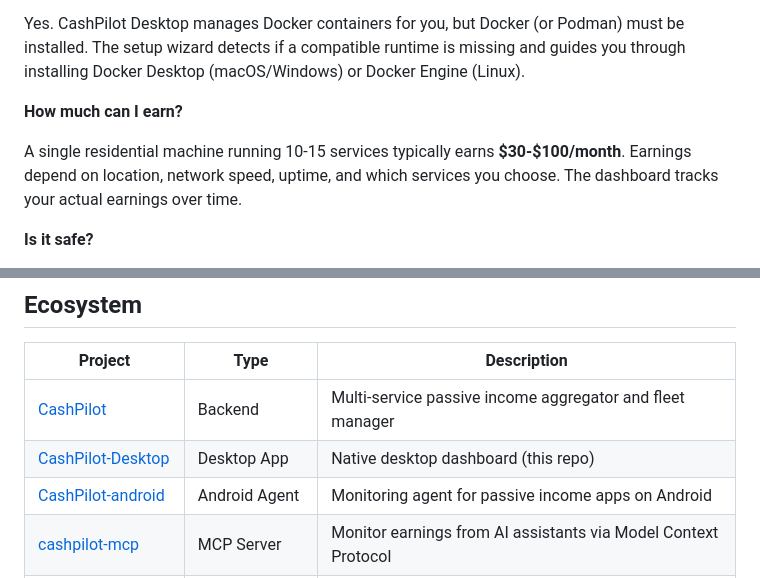
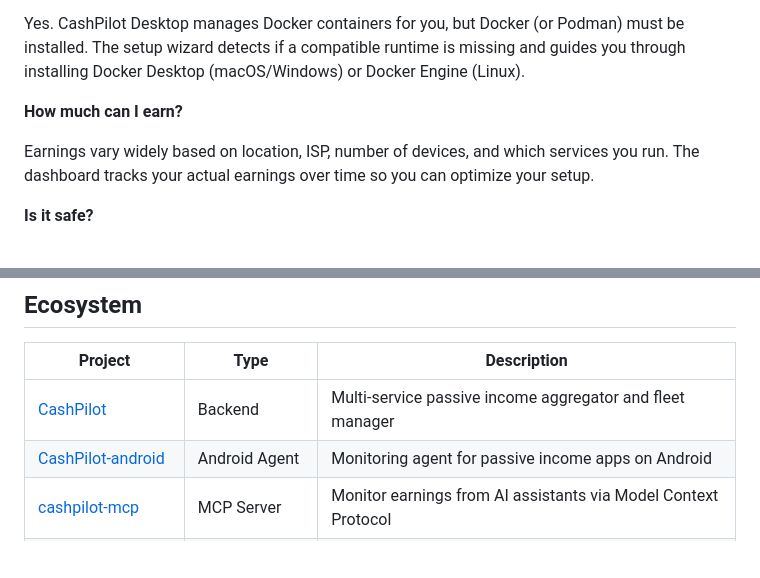
Before and after one commit to GeiserX/CashPilot-Desktop, a Markdown page: README.md, 2 parts joined by grey strips. Rendered like a GitHub page; blank space fills up the shorter version.

Commit message:
docs: remove specific earnings claim and self-reference from ecosystem (#16)
Earnings vary too widely to promise a range. Also removes
CashPilot-Desktop entry from its own ecosystem table.

```diff
--- a/README.md
+++ b/README.md
@@ -205,7 +205,7 @@ Yes. CashPilot Desktop manages Docker containers for you, but Docker (or Podman)
 
 **How much can I earn?**
 
-A single residential machine running 10-15 services typically earns **$30-$100/month**. Earnings depend on location, network speed, uptime, and which services you choose. The dashboard tracks your actual earnings over time.
+Earnings vary widely based on location, ISP, number of devices, and which services you run. The dashboard tracks your actual earnings over time so you can optimize your setup.
 
 **Is it safe?**
 
@@ -228,7 +228,6 @@ Yes. Use **Worker Node** mode on additional machines -- they connect to your mai
 | Project | Type | Description |
 |---------|------|-------------|
 | [CashPilot](https://github.com/GeiserX/CashPilot) | Backend | Multi-service passive income aggregator and fleet manager |
-| [CashPilot-Desktop](https://github.com/GeiserX/CashPilot-Desktop) | Desktop App | Native desktop dashboard (this repo) |
 | [CashPilot-android](https://github.com/GeiserX/CashPilot-android) | Android Agent | Monitoring agent for passive income apps on Android |
 | [cashpilot-mcp](https://github.com/GeiserX/cashpilot-mcp) | MCP Server | Monitor earnings from AI assistants via Model Context Protocol |
 | [cashpilot-ha](https://github.com/GeiserX/cashpilot-ha) | Home Assistant | Earnings and service status sensors for your smart home |
```
